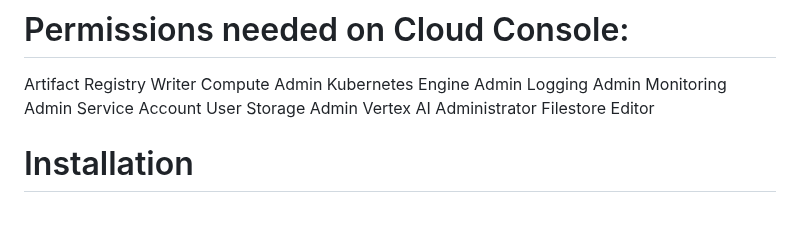
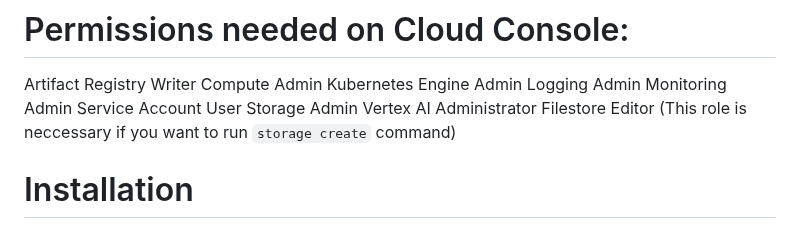
Before and after one commit to AI-Hypercomputer/xpk, a Markdown page: README.md, the part around the change. Drawn GitHub-style.

Commit message:
add role explanation
Signed-off-by: Piotr Pawłowski <ppawl@google.com>

```diff
--- a/README.md
+++ b/README.md
@@ -65,7 +65,7 @@ Monitoring Admin
 Service Account User
 Storage Admin
 Vertex AI Administrator
-Filestore Editor
+Filestore Editor (This role is neccessary if you want to run `storage create` command)
 
 # Installation
 To install xpk, run the following command:
```
